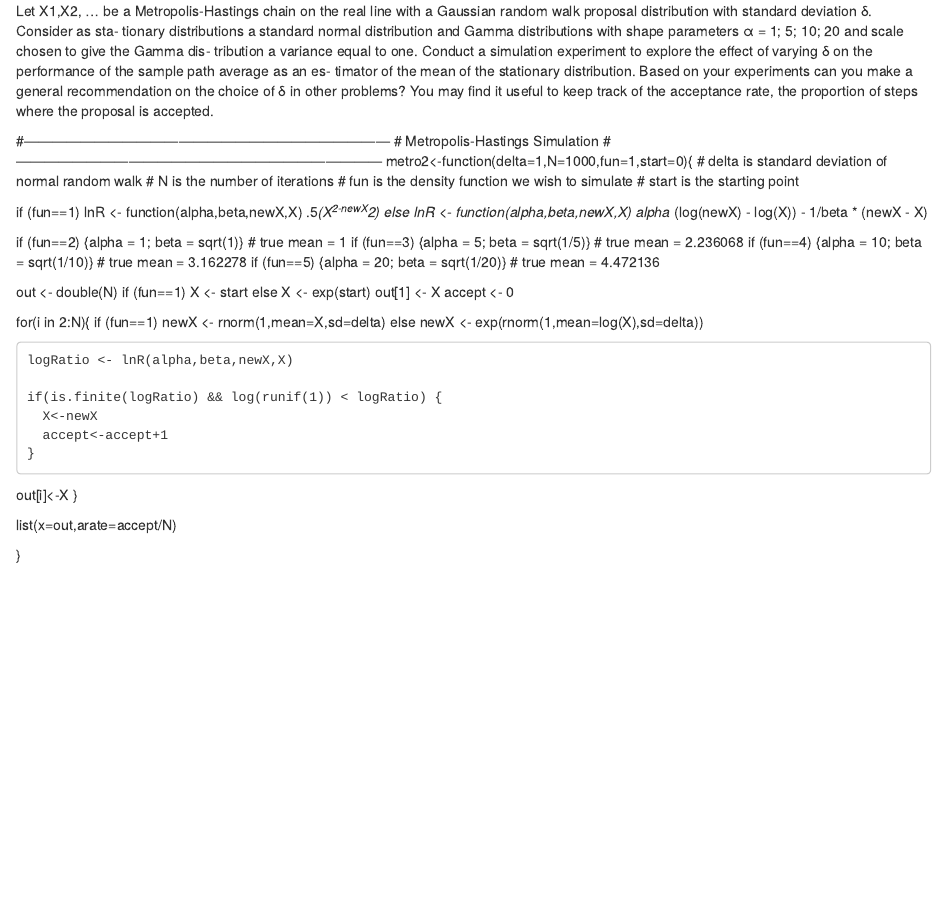
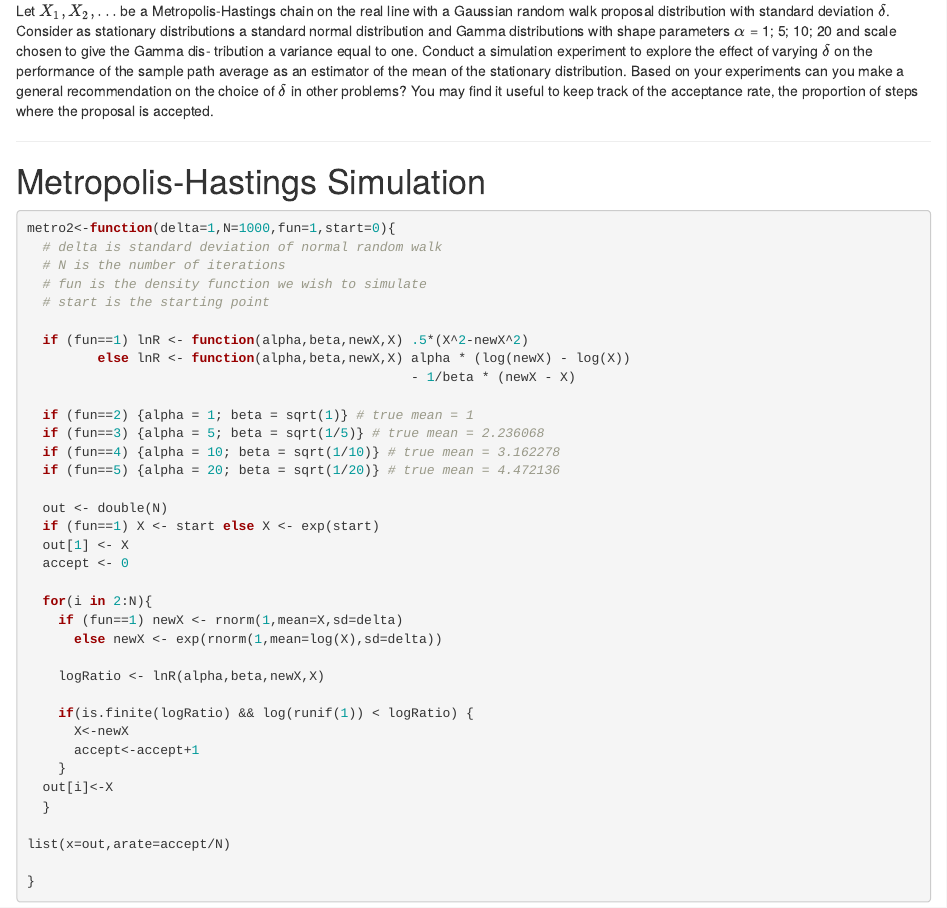
Before and after one commit to RFGump/CompStat, an R Markdown document (hw04_1.Rmd): the page in a window 1100 px wide, from its top. Rendered offline with R 4.5, knitr and Pandoc, with nearby package versions.

Commit message:
Update hw04_1.Rmd

````diff
--- a/hw04_1.Rmd
+++ b/hw04_1.Rmd
@@ -1,17 +1,18 @@
-Let X1,X2, ... be a Metropolis-Hastings chain on the real line with a Gaussian
-random walk proposal distribution with standard deviation δ. Consider as sta-
-tionary distributions a standard normal distribution and Gamma distributions
-with shape parameters α = 1; 5; 10; 20 and scale chosen to give the Gamma dis-
+Let $X_1,X_2, ...$ be a Metropolis-Hastings chain on the real line with a Gaussian
+random walk proposal distribution with standard deviation $\delta$. Consider as
+stationary distributions a standard normal distribution and Gamma distributions
+with shape parameters $\alpha$ = 1; 5; 10; 20 and scale chosen to give the Gamma dis-
 tribution a variance equal to one. Conduct a simulation experiment to explore
-the effect of varying δ on the performance of the sample path average as an es-
-timator of the mean of the stationary distribution. Based on your experiments
-can you make a general recommendation on the choice of δ in other problems?
+the effect of varying $\delta$ on the performance of the sample path average as an
+estimator of the mean of the stationary distribution. Based on your experiments
+can you make a general recommendation on the choice of $\delta$ in other problems?
 You may find it useful to keep track of the acceptance rate, the proportion of
 steps where the proposal is accepted.
 
-#------------------------------------------------------------------------------
+--------------------------------------------------------------------------
 # Metropolis-Hastings Simulation
-#------------------------------------------------------------------------------
+
+```{r}
 metro2<-function(delta=1,N=1000,fun=1,start=0){
   # delta is standard deviation of normal random walk
   # N is the number of iterations
````
Also changed, not shown: hw04_1.Rmd (1 more changed lines).
